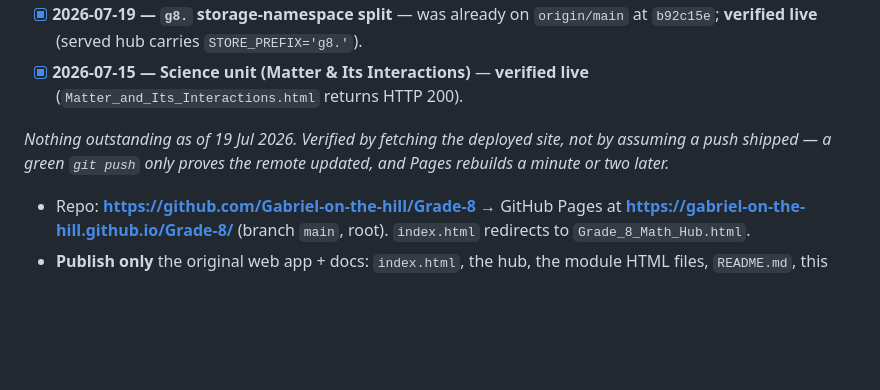
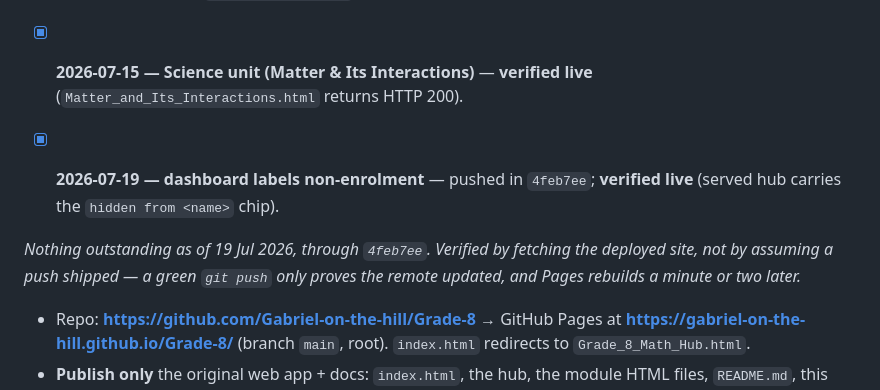
Before and after one commit to Gabriel-on-the-hill/Grade-8, a Markdown page: PROJECT_STANDARD.md, the part around the change. Drawn GitHub-style; blank space fills up the shorter version.

Commit message:
Record the dashboard deploy as verified live
Closes the outstanding-deploys list through 4feb7ee, so the "nothing
outstanding" line cannot be read as predating that commit.

Co-Authored-By: Claude Opus 4.8 <noreply@anthropic.com>

```diff
--- a/PROJECT_STANDARD.md
+++ b/PROJECT_STANDARD.md
@@ -185,7 +185,9 @@ Engine v1.2 (v1.1 + the multi-subject hub layer: flat `UNITS` replaced by `SUBJE
 - [x] **2026-07-19 — `g8.` storage-namespace split** — was already on `origin/main` at `b92c15e`; **verified live** (served hub carries `STORE_PREFIX='g8.'`).
 - [x] **2026-07-15 — Science unit (Matter & Its Interactions)** — **verified live** (`Matter_and_Its_Interactions.html` returns HTTP 200).
 
-*Nothing outstanding as of 19 Jul 2026. Verified by fetching the deployed site, not by assuming a push shipped — a green `git push` only proves the remote updated, and Pages rebuilds a minute or two later.*
+- [x] **2026-07-19 — dashboard labels non-enrolment** — pushed in `4feb7ee`; **verified live** (served hub carries the `hidden from <name>` chip).
+
+*Nothing outstanding as of 19 Jul 2026, through `4feb7ee`. Verified by fetching the deployed site, not by assuming a push shipped — a green `git push` only proves the remote updated, and Pages rebuilds a minute or two later.*
 
 - Repo: **https://github.com/Gabriel-on-the-hill/Grade-8** → GitHub Pages at **https://gabriel-on-the-hill.github.io/Grade-8/** (branch `main`, root). `index.html` redirects to `Grade_8_Math_Hub.html`.
 - **Publish only** the original web app + docs: `index.html`, the hub, the module HTML files, `README.md`, this standard, `Starter_Kit/`.
```
